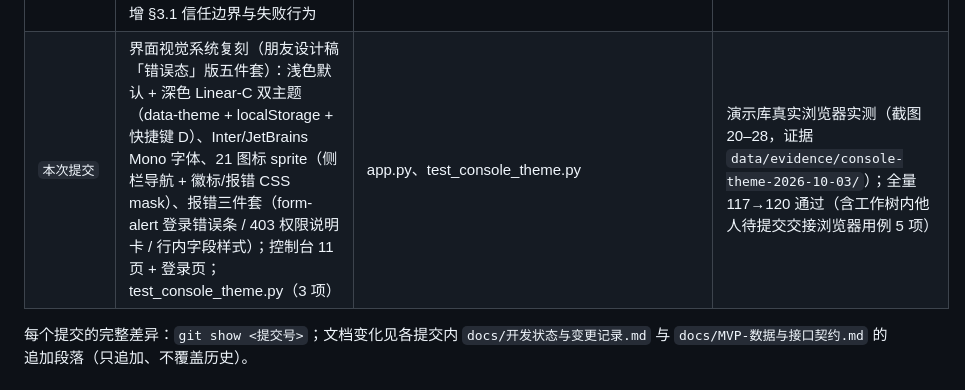
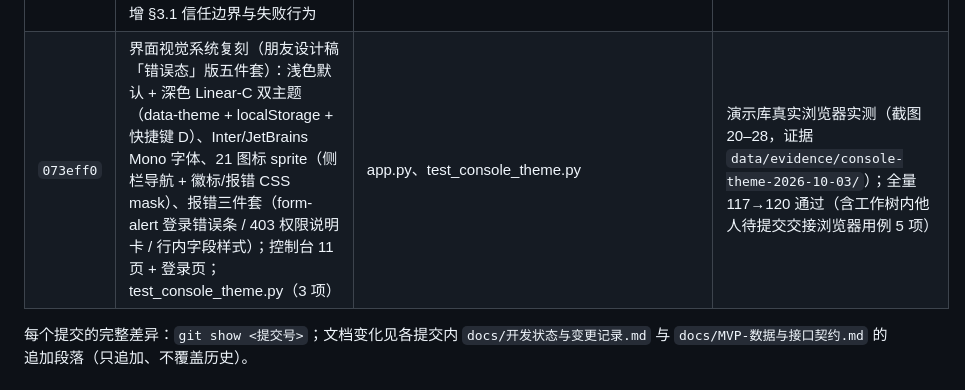
Before and after one commit to JiahaoShang/blinking-CB-water-pump-saas, a Markdown page: docs/待审计交付包.md, the part around the change. Rendered like a GitHub page.

```diff
--- a/docs/待审计交付包.md
+++ b/docs/待审计交付包.md
@@ -29,7 +29,7 @@
 | `80569df` | 归属修正残留缺陷（Codex 复验复现）修复：持久单调归属修订 `scope_revision` + 快照记录；回环（文本改回原值）不再恢复旧快照公开；校验脚本修订核查 | app.py、test_m1_review.py、test_pilot_checks.py、tools/pilot_checks/check_public_permissions.py、tools/pilot_checks/check_db_migrations.py | 新增 3 项测试（100→103）；干净归档 HTTP 回环复核（页面/下载/JSON） |
 | `77d84d6` | 演示第二个可比合成型号 SLICE-T2（独立发布、运行范围不同）+ 全量 DEMO 标注 + 候选说明带自身范围 | tools/demo/seed_demo.py、tools/demo/start_demo.py、app.py、test_demo_tooling.py、docs/演示剧本.md、README.md | 新增 2 项测试（103→105）；干净归档 HTTP/浏览器走查（证据见 §5） |
 | `33e816e` | 跨站会话交接（一次性交接码）：出具/兑换两接口、`buyer_conversation_tokens` 多凭据表与 `buyer_handoff_codes` 表、来源边界与失败语义；参考客户端 `api_base` 与点击领取交接码、产品页兑换与状态提示；契约新增 §3.1 信任边界与失败行为 | app.py、reference-client/app.js、reference-client/product-page.js、test_handoff_api.py、tools/pilot_checks/check_cors.py、tools/pilot_checks/check_db_migrations.py、test_pilot_checks.py、docs/MVP-数据与接口契约.md | 新增 7 项测试（105→112），含两个不同端口来源（同库两实例）端到端；**双来源真实浏览器完整旅程未执行完（见 §4.5、§6）** |
-| `本次提交` | 界面视觉系统复刻（朋友设计稿「错误态」版五件套）：浅色默认 + 深色 Linear-C 双主题（data-theme + localStorage + 快捷键 D）、Inter/JetBrains Mono 字体、21 图标 sprite（侧栏导航 + 徽标/报错 CSS mask）、报错三件套（form-alert 登录错误条 / 403 权限说明卡 / 行内字段样式）；控制台 11 页 + 登录页；test_console_theme.py（3 项） | app.py、test_console_theme.py | 演示库真实浏览器实测（截图 20–28，证据 `data/evidence/console-theme-2026-10-03/`）；全量 117→120 通过（含工作树内他人待提交交接浏览器用例 5 项） |
+| `073eff0` | 界面视觉系统复刻（朋友设计稿「错误态」版五件套）：浅色默认 + 深色 Linear-C 双主题（data-theme + localStorage + 快捷键 D）、Inter/JetBrains Mono 字体、21 图标 sprite（侧栏导航 + 徽标/报错 CSS mask）、报错三件套（form-alert 登录错误条 / 403 权限说明卡 / 行内字段样式）；控制台 11 页 + 登录页；test_console_theme.py（3 项） | app.py、test_console_theme.py | 演示库真实浏览器实测（截图 20–28，证据 `data/evidence/console-theme-2026-10-03/`）；全量 117→120 通过（含工作树内他人待提交交接浏览器用例 5 项） |
 
 每个提交的完整差异：`git show <提交号>`；文档变化见各提交内 `docs/开发状态与变更记录.md` 与 `docs/MVP-数据与接口契约.md` 的追加段落（只追加、不覆盖历史）。
 
```
Also changed, not shown: docs/开发状态与变更记录.md (+1 -1 lines).
